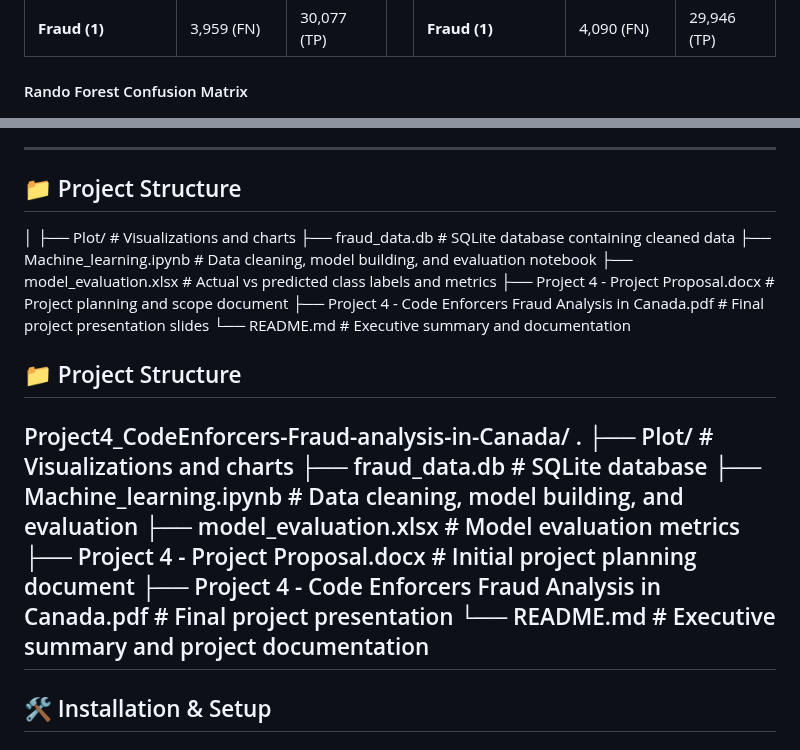
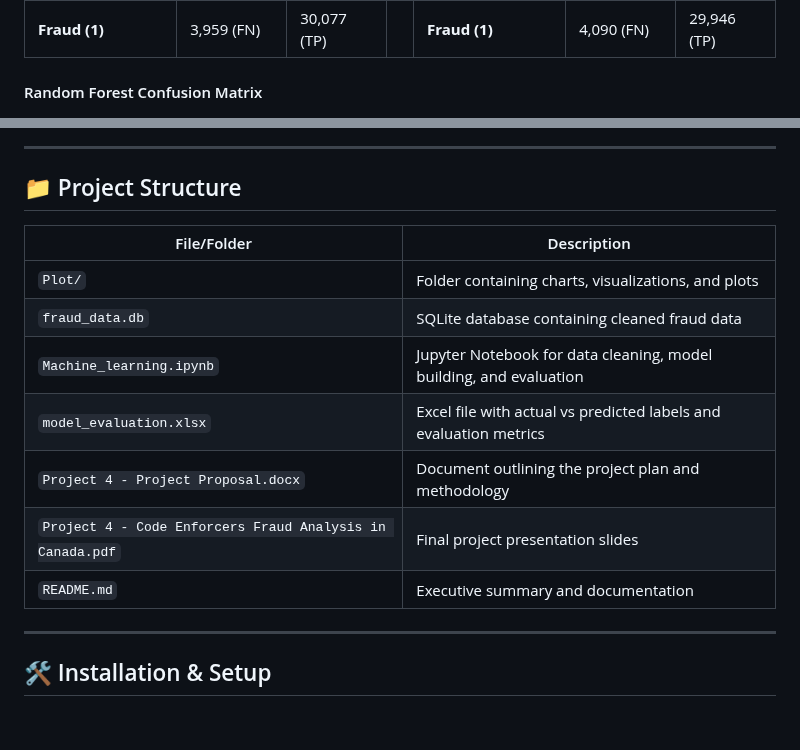
Before and after one commit to Demilade36/Project4_CodeEnforcers-Fraud-analysis-in-Canada, a Markdown page: README.md, 2 parts joined by grey strips. Rendered like a GitHub page.

```diff
--- a/README.md
+++ b/README.md
@@ -93,7 +93,7 @@ The dataset includes case-level fraud details with demographic, financial, and g
 | **No Fraud (0)**    | 13,762 (TN)  |  2,018 (FP) |   | **No Fraud (0)**    | 13,280 (TN)  |  2,500 (FP) |
 | **Fraud (1)**       |  3,959 (FN)  | 30,077 (TP) |   | **Fraud (1)**       |  4,090 (FN)  | 29,946 (TP) |
 
-#### Rando Forest Confusion Matrix
+#### Random Forest Confusion Matrix
   <img src="./Plot/Confusion%20Matrix.png" alt="Confusion Matrix" width="400"/>
 
 #### KNN Confusion Matrix - Optimization
@@ -116,27 +116,16 @@ The dataset includes case-level fraud details with demographic, financial, and g
 
 ## 📁 Project Structure
 
+| File/Folder                                              | Description                                              |
+|----------------------------------------------------------|----------------------------------------------------------|
+| `Plot/`                                                  | Folder containing charts, visualizations, and plots      |
+| `fraud_data.db`                                          | SQLite database containing cleaned fraud data            |
+| `Machine_learning.ipynb`                                 | Jupyter Notebook for data cleaning, model building, and evaluation |
+| `model_evaluation.xlsx`                                  | Excel file with actual vs predicted labels and evaluation metrics |
+| `Project 4 - Project Proposal.docx`                      | Document outlining the project plan and methodology      |
+| `Project 4 - Code Enforcers Fraud Analysis in Canada.pdf`| Final project presentation slides                        |
+| `README.md`                                              | Executive summary and documentation                      |
 
-│
-├── Plot/                                 # Visualizations and charts
-├── fraud_data.db                         # SQLite database containing cleaned data
-├── Machine_learning.ipynb                # Data cleaning, model building, and evaluation notebook
-├── model_evaluation.xlsx                 # Actual vs predicted class labels and metrics
-├── Project 4 - Project Proposal.docx     # Project planning and scope document
-├── Project 4 - Code Enforcers Fraud Analysis in Canada.pdf  # Final project presentation slides
-└── README.md                             # Executive summary and documentation
-
-## 📁 Project Structure
-
-Project4_CodeEnforcers-Fraud-analysis-in-Canada/
-.
-├── Plot/                                 # Visualizations and charts
-├── fraud_data.db                         # SQLite database
-├── Machine_learning.ipynb                # Data cleaning, model building, and evaluation
-├── model_evaluation.xlsx                 # Model evaluation metrics
-├── Project 4 - Project Proposal.docx     # Initial project planning document
-├── Project 4 - Code Enforcers Fraud Analysis in Canada.pdf  # Final project presentation
-└── README.md                             # Executive summary and project documentation
 ---
 
 ## 🛠️ Installation & Setup
```
